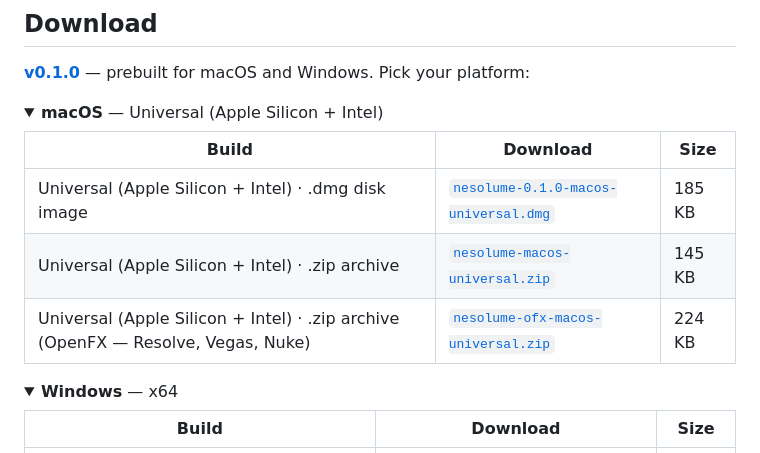
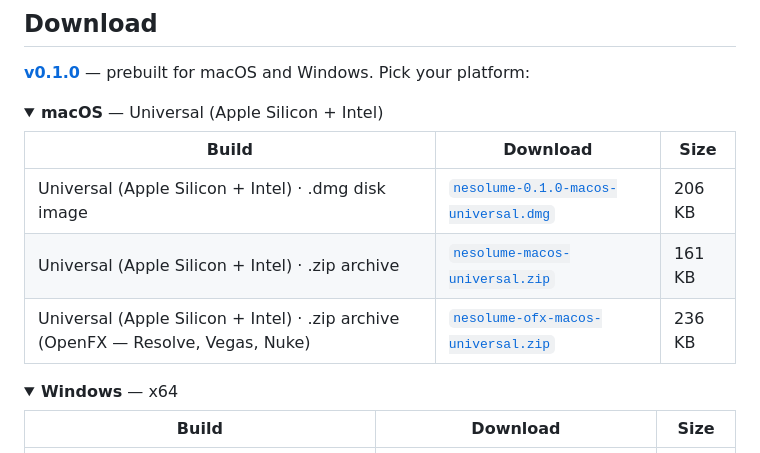
Before and after one commit to stoatworks-labs/nesolume, a Markdown page: README.md, the part around the change. Drawn GitHub-style; folded sections open.

Commit message:
README: regenerate the download block
Asset sizes changed when the released artefacts were re-signed and notarised.

Co-Authored-By: Claude Fable 5 <noreply@anthropic.com>

```diff
--- a/README.md
+++ b/README.md
@@ -146,9 +146,9 @@ and come from the offline harness in this repository.
 
 | Build | Download | Size |
 | --- | --- | --- |
-| Universal (Apple Silicon + Intel) · .dmg disk image | [`nesolume-0.1.0-macos-universal.dmg`](https://github.com/stoatworks-labs/nesolume/releases/download/v0.1.0/nesolume-0.1.0-macos-universal.dmg) | 185 KB |
-| Universal (Apple Silicon + Intel) · .zip archive | [`nesolume-macos-universal.zip`](https://github.com/stoatworks-labs/nesolume/releases/latest/download/nesolume-macos-universal.zip) | 145 KB |
-| Universal (Apple Silicon + Intel) · .zip archive (OpenFX — Resolve, Vegas, Nuke) | [`nesolume-ofx-macos-universal.zip`](https://github.com/stoatworks-labs/nesolume/releases/latest/download/nesolume-ofx-macos-universal.zip) | 224 KB |
+| Universal (Apple Silicon + Intel) · .dmg disk image | [`nesolume-0.1.0-macos-universal.dmg`](https://github.com/stoatworks-labs/nesolume/releases/download/v0.1.0/nesolume-0.1.0-macos-universal.dmg) | 206 KB |
+| Universal (Apple Silicon + Intel) · .zip archive | [`nesolume-macos-universal.zip`](https://github.com/stoatworks-labs/nesolume/releases/latest/download/nesolume-macos-universal.zip) | 161 KB |
+| Universal (Apple Silicon + Intel) · .zip archive (OpenFX — Resolve, Vegas, Nuke) | [`nesolume-ofx-macos-universal.zip`](https://github.com/stoatworks-labs/nesolume/releases/latest/download/nesolume-ofx-macos-universal.zip) | 236 KB |
 
 </details>
 
```
